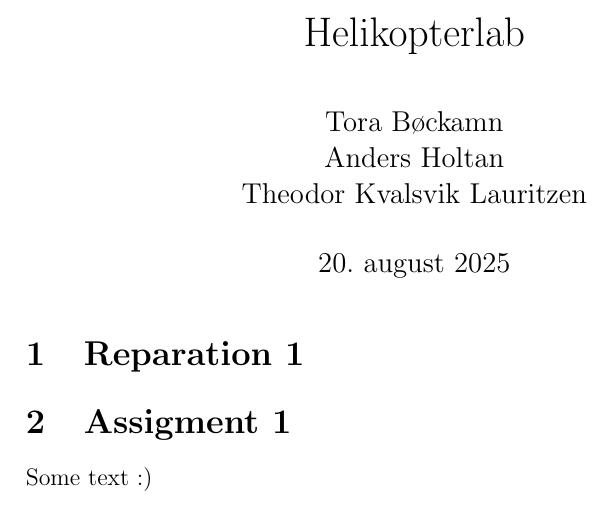
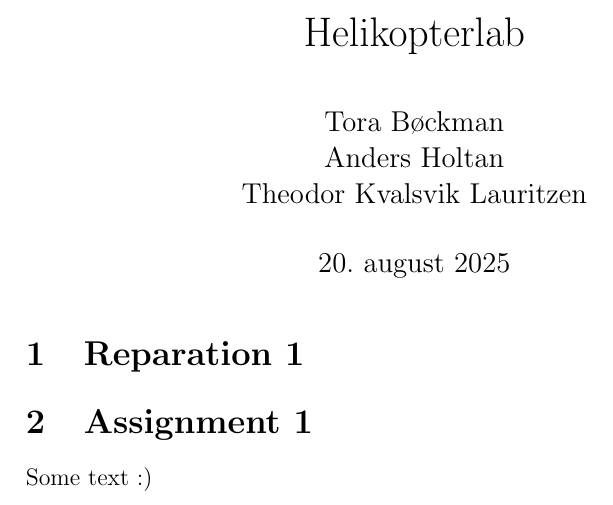
Before and after one commit to theodorklauritzen/TTK4115_Helikopter_lab, a LaTeX document (rapport/main.tex, which reads rapport/assignemnt1.tex, rapport/assignment1.tex): part of the page, cut so that both start at the same text. Compiled offline with pdfLaTeX.

Commit message:
fix: typos

```diff
--- a/rapport/assignemnt1.tex
+++ /dev/null
@@ -1,3 +0,0 @@
-\section{Assigment 1}
-
-Some text :)
--- /dev/null
+++ b/rapport/assignment1.tex
@@ -0,0 +1,3 @@
+\section{Assignment 1}
+
+Some text :)
--- a/rapport/main.tex
+++ b/rapport/main.tex
@@ -22,13 +22,13 @@
 
 % Titlepage
 \title{Helikopterlab}
-\author{Tora Bøckamn \\ Anders Holtan \\ Theodor Kvalsvik Lauritzen}
+\author{Tora Bøckman \\ Anders Holtan \\ Theodor Kvalsvik Lauritzen}
 
 \date{\today}
 
 \maketitle
 
 \input{preparation1.tex}
-\input{assignemnt1.tex}
+\input{assignment1.tex}
 
 \end{document}
```
Also changed, not shown: 1 other file.
